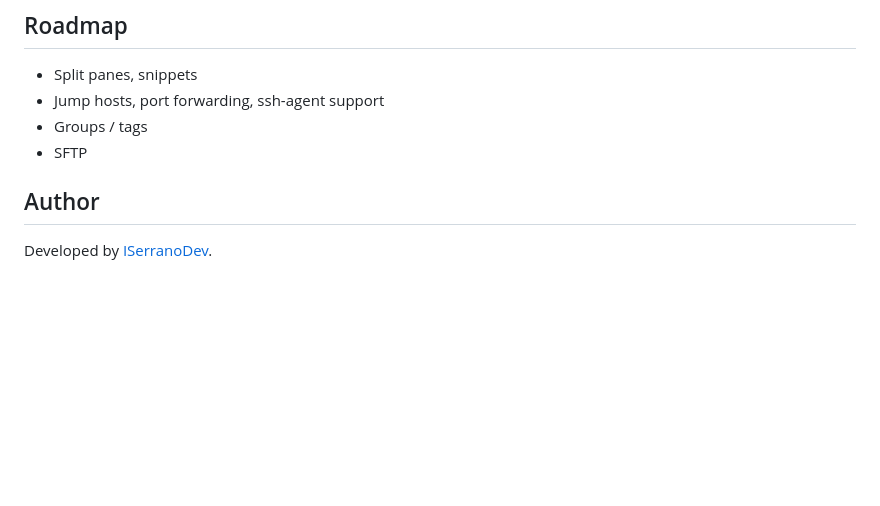
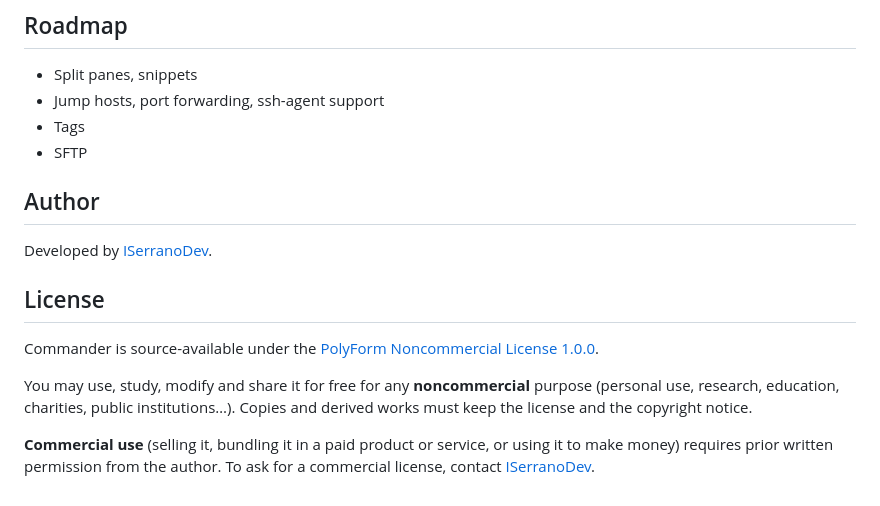
Before and after one commit to ISerranoDev/Commander, a Markdown page: README.md, the part around the change. Rendered like a GitHub page; blank space fills up the shorter version.

```diff
--- a/README.md
+++ b/README.md
@@ -146,9 +146,23 @@ titles in `internal/app/transfer.go`).
 
 - Split panes, snippets
 - Jump hosts, port forwarding, ssh-agent support
-- Groups / tags
+- Tags
 - SFTP
 
 ## Author
 
 Developed by [ISerranoDev](https://github.com/ISerranoDev).
+
+## License
+
+Commander is source-available under the
+[PolyForm Noncommercial License 1.0.0](LICENSE.md).
+
+You may use, study, modify and share it for free for any **noncommercial**
+purpose (personal use, research, education, charities, public institutions…).
+Copies and derived works must keep the license and the copyright notice.
+
+**Commercial use** (selling it, bundling it in a paid product or service, or
+using it to make money) requires prior written permission from the author.
+To ask for a commercial license, contact
+[ISerranoDev](https://github.com/ISerranoDev).
```
Also changed, not shown: LICENSE.md (added, +75 -0 lines).
